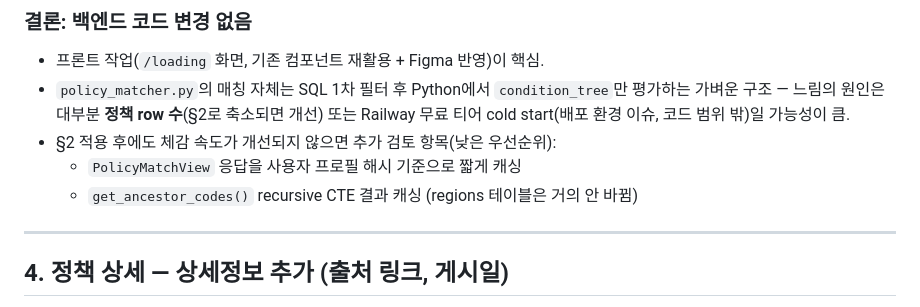
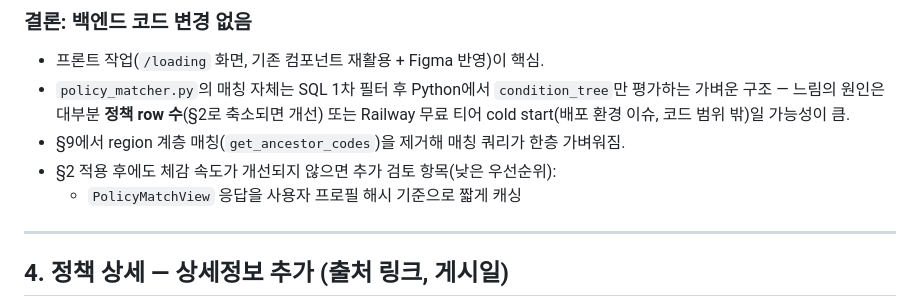
Before and after one commit to mulppulihwa/backend, a Markdown page: docs/plan/v2.0.0-field-feedback-revisions.md, the part around the change. GitHub-like rendering.

Commit message:
docs: add commit log for region-hierarchy matching removal

```diff
--- a/docs/plan/v2.0.0-field-feedback-revisions.md
+++ b/docs/plan/v2.0.0-field-feedback-revisions.md
@@ -126,9 +126,9 @@ bname1 자동분류는 없애고 "예전에 사시던 곳은 도시였나요 농
 - `policy_matcher.py`의 매칭 자체는 SQL 1차 필터 후 Python에서 `condition_tree`만
   평가하는 가벼운 구조 — 느림의 원인은 대부분 **정책 row 수**(§2로 축소되면 개선)
   또는 Railway 무료 티어 cold start(배포 환경 이슈, 코드 범위 밖)일 가능성이 큼.
+- §9에서 region 계층 매칭(`get_ancestor_codes`)을 제거해 매칭 쿼리가 한층 가벼워짐.
 - §2 적용 후에도 체감 속도가 개선되지 않으면 추가 검토 항목(낮은 우선순위):
   - `PolicyMatchView` 응답을 사용자 프로필 해시 기준으로 짧게 캐싱
-  - `get_ancestor_codes()` recursive CTE 결과 캐싱 (regions 테이블은 거의 안 바뀜)
 
 ---
 
```
Also changed, not shown: 1 other file.
